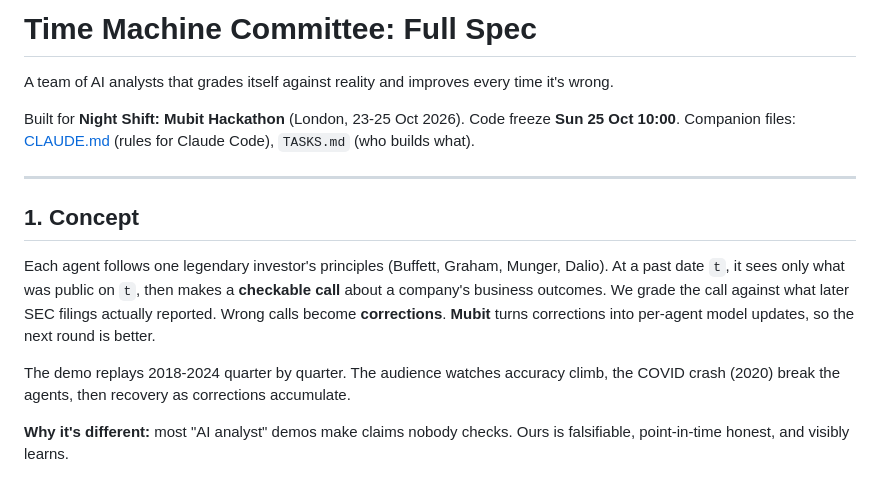
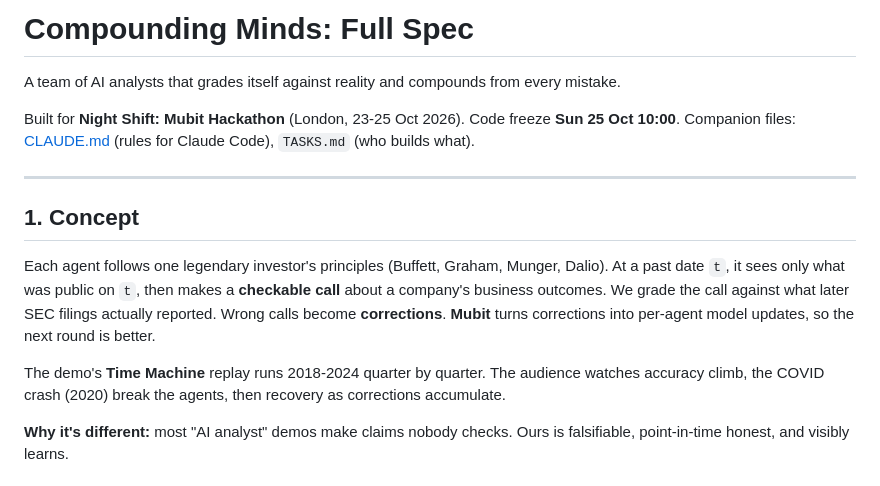
Before and after one commit to Abdulmateen77/Compounding-Minds, a Markdown page: README.md, the part around the change. Rendered like a GitHub page.

Commit message:
Add full spec and CLAUDE.md; rename project to Compounding Minds
Co-Authored-By: Claude Sonnet 5.5 <noreply@anthropic.com>

```diff
--- a/README.md
+++ b/README.md
@@ -1,6 +1,6 @@
-# Time Machine Committee: Full Spec
+# Compounding Minds: Full Spec
 
-A team of AI analysts that grades itself against reality and improves every time it's wrong.
+A team of AI analysts that grades itself against reality and compounds from every mistake.
 
 Built for **Night Shift: Mubit Hackathon** (London, 23-25 Oct 2026). Code freeze **Sun 25 Oct 10:00**.
 Companion files: [CLAUDE.md](CLAUDE.md) (rules for Claude Code), `TASKS.md` (who builds what).
@@ -11,7 +11,7 @@ Companion files: [CLAUDE.md](CLAUDE.md) (rules for Claude Code), `TASKS.md` (who
 
 Each agent follows one legendary investor's principles (Buffett, Graham, Munger, Dalio). At a past date `t`, it sees only what was public on `t`, then makes a **checkable call** about a company's business outcomes. We grade the call against what later SEC filings actually reported. Wrong calls become **corrections**. **Mubit** turns corrections into per-agent model updates, so the next round is better.
 
-The demo replays 2018-2024 quarter by quarter. The audience watches accuracy climb, the COVID crash (2020) break the agents, then recovery as corrections accumulate.
+The demo's **Time Machine** replay runs 2018-2024 quarter by quarter. The audience watches accuracy climb, the COVID crash (2020) break the agents, then recovery as corrections accumulate.
 
 **Why it's different:** most "AI analyst" demos make claims nobody checks. Ours is falsifiable, point-in-time honest, and visibly learns.
 
```
Also changed, not shown: CLAUDE.md (+1 -1 lines).
